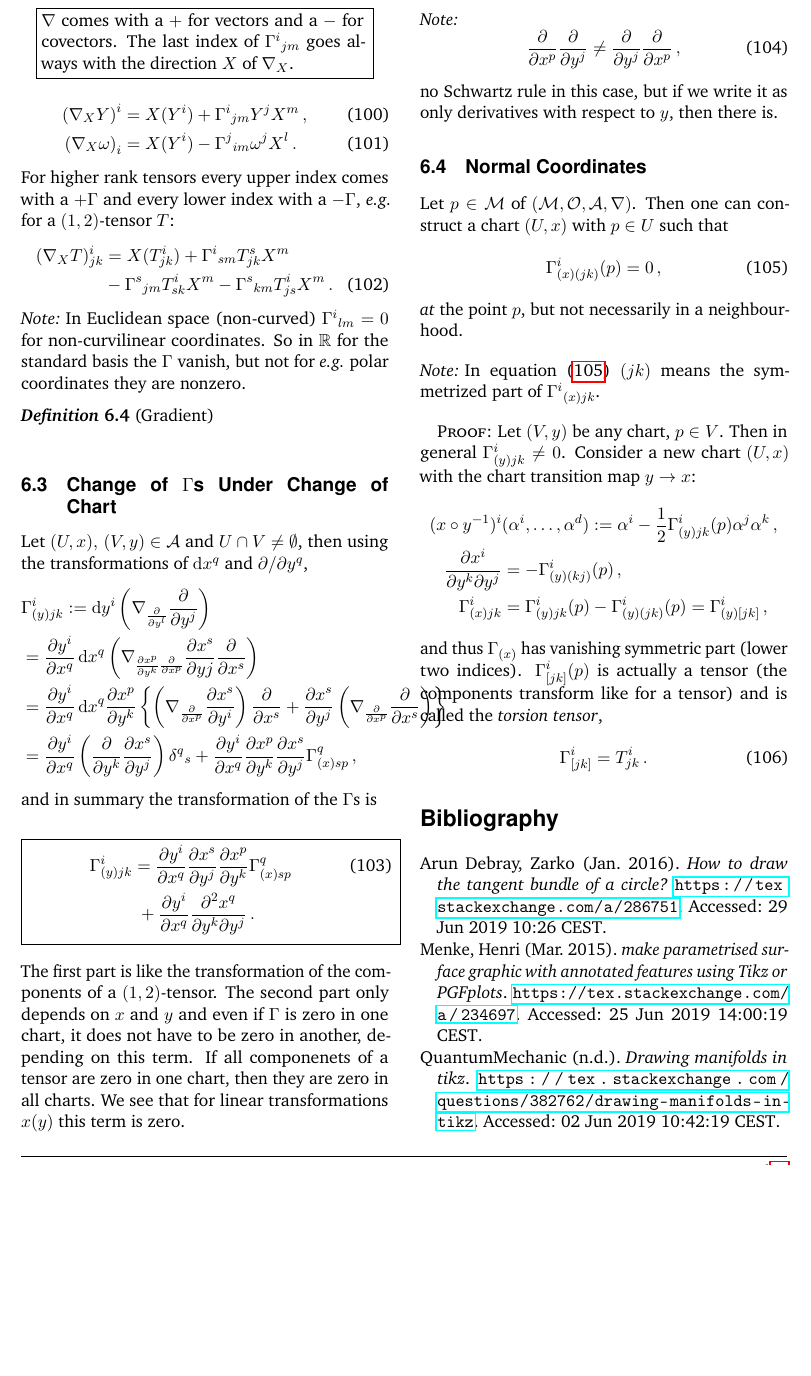
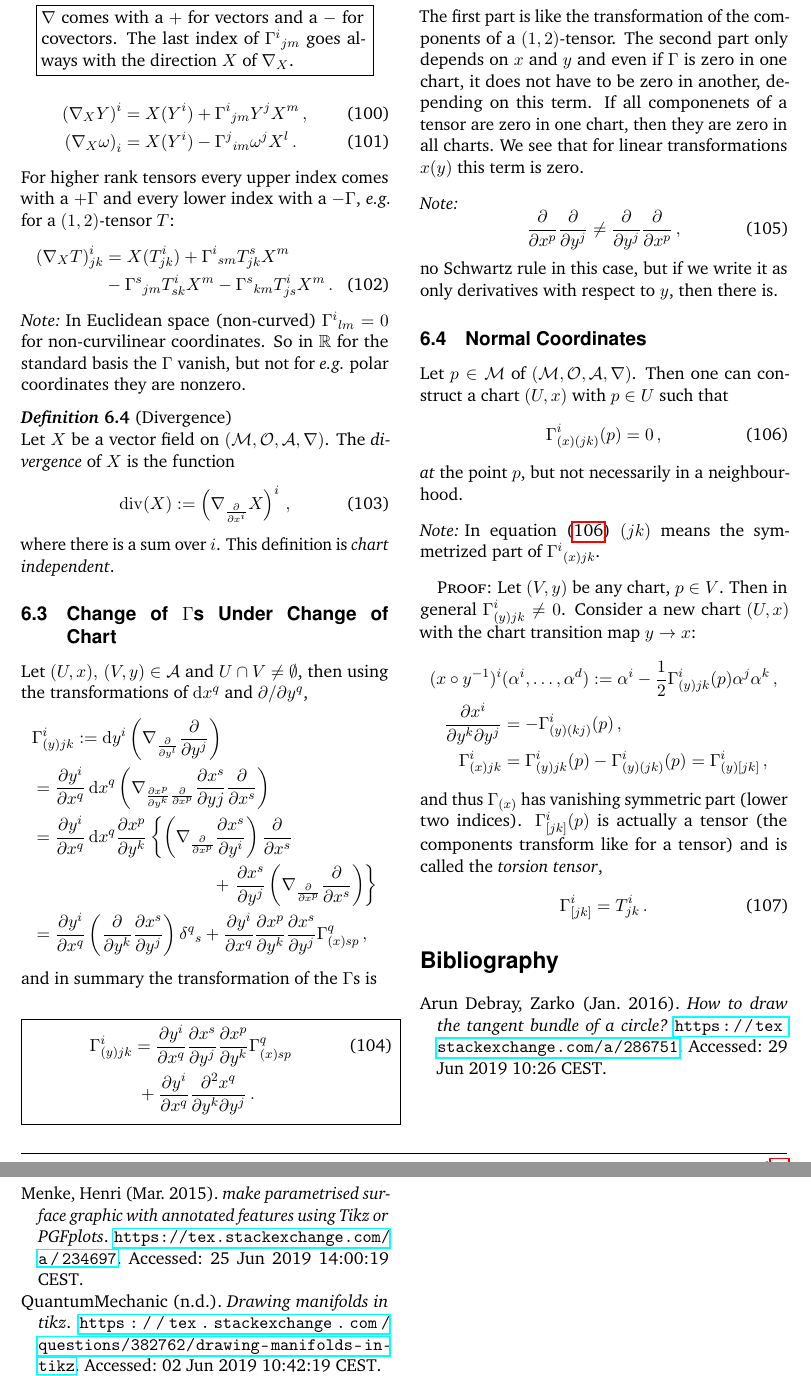
Before and after one commit to BoGGoG/ClassicalMechanicsAndManifolds, a LaTeX document (mechanics-manifolds.tex): part of page 14 of 15 before the commit and two parts of pages 14 and 15 of 15 after it, the two joined at a grey line, cut so that both start at the same text, the shorter picture padded with empty space. Compiled offline with pdfLaTeX.

Commit message:
small changes

```diff
--- a/mechanics-manifolds.tex
+++ b/mechanics-manifolds.tex
@@ -1454,8 +1454,14 @@ to fix by providing additional structure.
         So in $\mathbb{R}$ for the standard basis the $\Gamma$ vanish, but not for \textit{e.g.}\
         polar coordinates they are nonzero.
     \end{note}
-    \begin{defn}[Gradient]
-
+    \begin{defn}[Divergence]
+        Let $X$ be a vector field on $(\M, \mathcal{O}, \mathcal{A}, \nabla)$.
+        The \textit{divergence} of $X$ is the function
+        \begin{equation}
+            \mathrm{div}(X) := \left( \nabla_{\frac{\partial}{\partial x^i}} X \right)^i\,,
+        \end{equation}
+        where there is a sum over $i$.
+        This definition is \textit{chart independent}.
     \end{defn}
 
 
@@ -1467,8 +1473,8 @@ $\partial/\partial y^q$,
     &= \frac{\partial y^i}{\partial x^q}\diff x^q \left( \nabla_{\frac{\partial x^p}{\partial y^k}\frac{\partial}{\partial x^p}}
     \frac{\partial x^s}{\partial yj}\frac{\partial}{\partial x^s}\right)\\
     &= \frac{\partial y^i}{\partial x^q}\diff x^q \frac{\partial x^p}{\partial y^k}
-    \left\{ \left( \nabla_{\frac{\partial}{\partial x^p}} \frac{\partial x^s}{\partial y^i} \right) \frac{\partial}{\partial x^s}
-        + \frac{\partial x^s}{\partial y^j} \left( \nabla_{\frac{\partial}{\partial x^p}}\frac{\partial}{\partial x^s} \right)
+    \left\{ \left( \nabla_{\frac{\partial}{\partial x^p}} \frac{\partial x^s}{\partial y^i} \right) \frac{\partial}{\partial x^s} \right. \\
+    &\hspace{4cm}+ \left.\frac{\partial x^s}{\partial y^j} \left( \nabla_{\frac{\partial}{\partial x^p}}\frac{\partial}{\partial x^s} \right)
     \right\}\\
     &= \frac{\partial y^i}{\partial x^q} \left(\frac{\partial}{\partial y^k} \frac{\partial x^s}{\partial y^j} \right) \delta^q{}_s
     + \frac{\partial y^i}{\partial x^q} \frac{\partial x^p}{\partial y^k} \frac{\partial x^s}{\partial y^j} \Gamma^q_{(x)sp}\,,
```
Also changed, not shown: mechanics-manifolds.pdf, 2 other files.
